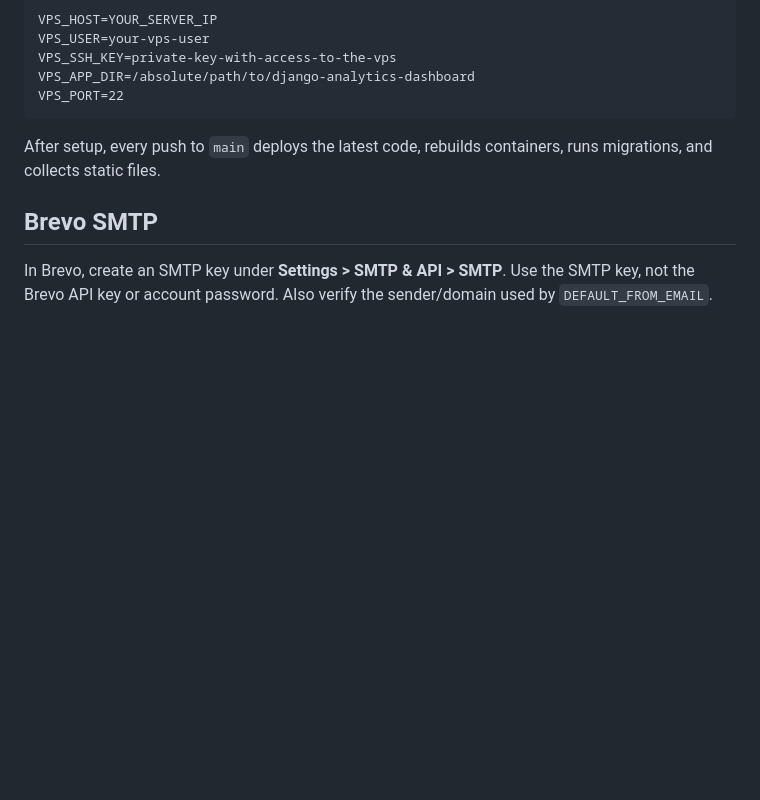
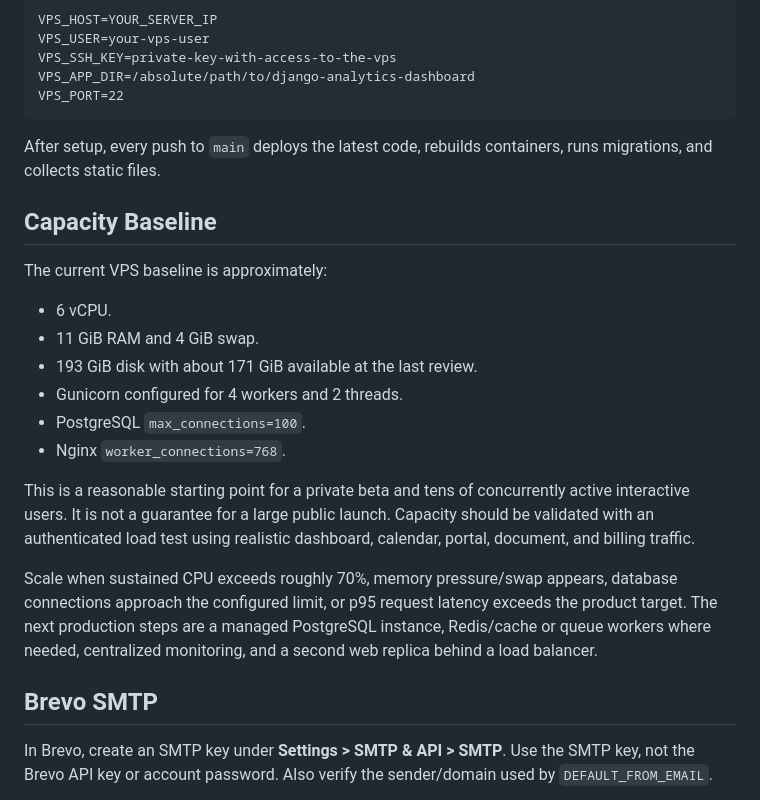
Before and after one commit to richard9106/django-analytics-dashboard, a Markdown page: DEPLOYMENT.md, the part around the change. Rendered like a GitHub page; blank space fills up the shorter version.

Commit message:
Document production capacity baseline

```diff
--- a/DEPLOYMENT.md
+++ b/DEPLOYMENT.md
@@ -109,6 +109,21 @@ VPS_PORT=22
 
 After setup, every push to `main` deploys the latest code, rebuilds containers, runs migrations, and collects static files.
 
+## Capacity Baseline
+
+The current VPS baseline is approximately:
+
+- 6 vCPU.
+- 11 GiB RAM and 4 GiB swap.
+- 193 GiB disk with about 171 GiB available at the last review.
+- Gunicorn configured for 4 workers and 2 threads.
+- PostgreSQL `max_connections=100`.
+- Nginx `worker_connections=768`.
+
+This is a reasonable starting point for a private beta and tens of concurrently active interactive users. It is not a guarantee for a large public launch. Capacity should be validated with an authenticated load test using realistic dashboard, calendar, portal, document, and billing traffic.
+
+Scale when sustained CPU exceeds roughly 70%, memory pressure/swap appears, database connections approach the configured limit, or p95 request latency exceeds the product target. The next production steps are a managed PostgreSQL instance, Redis/cache or queue workers where needed, centralized monitoring, and a second web replica behind a load balancer.
+
 ## Brevo SMTP
 
 In Brevo, create an SMTP key under **Settings > SMTP & API > SMTP**. Use the SMTP key, not the Brevo API key or account password. Also verify the sender/domain used by `DEFAULT_FROM_EMAIL`.
```
